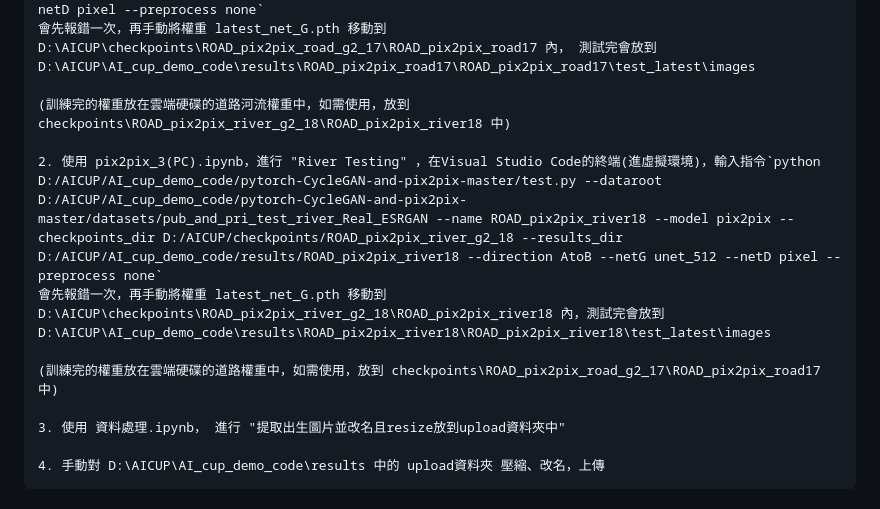
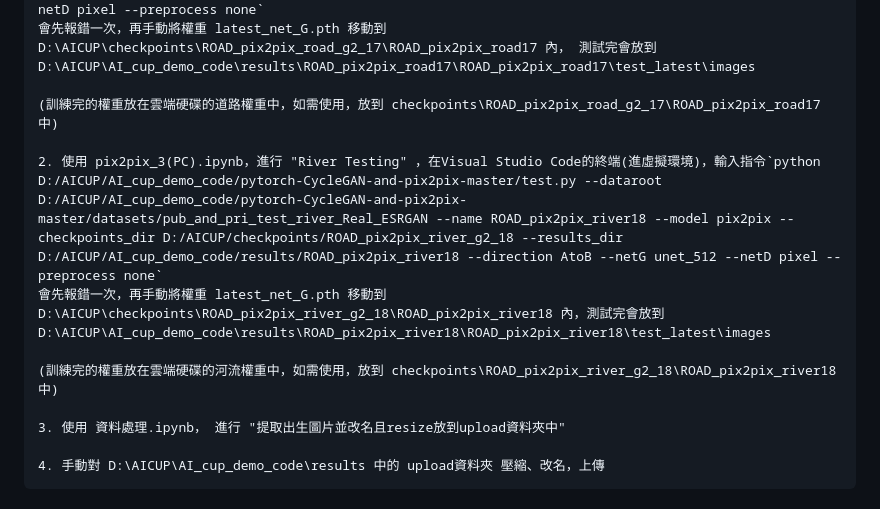
Before and after one commit to BAKAowo0407/AICUP, a Markdown page: README.md, the part around the change. Drawn GitHub-style.

```diff
--- a/README.md
+++ b/README.md
@@ -66,12 +66,12 @@
     1. 使用 pix2pix_3(PC).ipynb，進行 "Road Testing" ，在Visual Studio Code的終端(進虛擬環境)，輸入指令ˋpython D:/AICUP/AI_cup_demo_code/pytorch-CycleGAN-and-pix2pix-master/test.py --dataroot D:/AICUP/AI_cup_demo_code/pytorch-CycleGAN-and-pix2pix-master/datasets/pub_and_pri_test_road --name ROAD_pix2pix_road17 --model pix2pix --checkpoints_dir D:/AICUP/checkpoints/ROAD_pix2pix_road_g2_17 --results_dir D:/AICUP/AI_cup_demo_code/results/ROAD_pix2pix_road17 --direction AtoB --netG unet_512 --netD pixel --preprocess noneˋ
     會先報錯一次，再手動將權重 latest_net_G.pth 移動到 D:\AICUP\checkpoints\ROAD_pix2pix_road_g2_17\ROAD_pix2pix_road17 內， 測試完會放到 D:\AICUP\AI_cup_demo_code\results\ROAD_pix2pix_road17\ROAD_pix2pix_road17\test_latest\images
 
-    (訓練完的權重放在雲端硬碟的道路河流權重中，如需使用，放到 checkpoints\ROAD_pix2pix_river_g2_18\ROAD_pix2pix_river18 中)
+    (訓練完的權重放在雲端硬碟的道路權重中，如需使用，放到 checkpoints\ROAD_pix2pix_road_g2_17\ROAD_pix2pix_road17 中)
 
     2. 使用 pix2pix_3(PC).ipynb，進行 "River Testing" ，在Visual Studio Code的終端(進虛擬環境)，輸入指令ˋpython D:/AICUP/AI_cup_demo_code/pytorch-CycleGAN-and-pix2pix-master/test.py --dataroot D:/AICUP/AI_cup_demo_code/pytorch-CycleGAN-and-pix2pix-master/datasets/pub_and_pri_test_river_Real_ESRGAN --name ROAD_pix2pix_river18 --model pix2pix --checkpoints_dir D:/AICUP/checkpoints/ROAD_pix2pix_river_g2_18 --results_dir D:/AICUP/AI_cup_demo_code/results/ROAD_pix2pix_river18 --direction AtoB --netG unet_512 --netD pixel --preprocess noneˋ
     會先報錯一次，再手動將權重 latest_net_G.pth 移動到 D:\AICUP\checkpoints\ROAD_pix2pix_river_g2_18\ROAD_pix2pix_river18 內，測試完會放到 D:\AICUP\AI_cup_demo_code\results\ROAD_pix2pix_river18\ROAD_pix2pix_river18\test_latest\images
 
-    (訓練完的權重放在雲端硬碟的道路權重中，如需使用，放到 checkpoints\ROAD_pix2pix_road_g2_17\ROAD_pix2pix_road17 中)
+    (訓練完的權重放在雲端硬碟的河流權重中，如需使用，放到 checkpoints\ROAD_pix2pix_river_g2_18\ROAD_pix2pix_river18 中)
 
     3. 使用 資料處理.ipynb， 進行 "提取出生圖片並改名且resize放到upload資料夾中"
 
```
